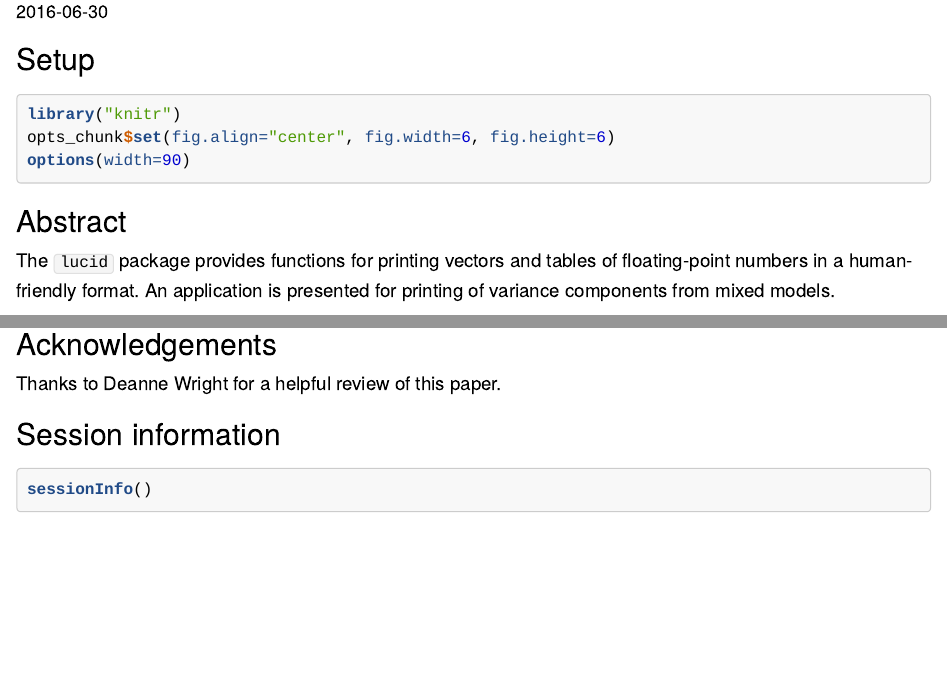
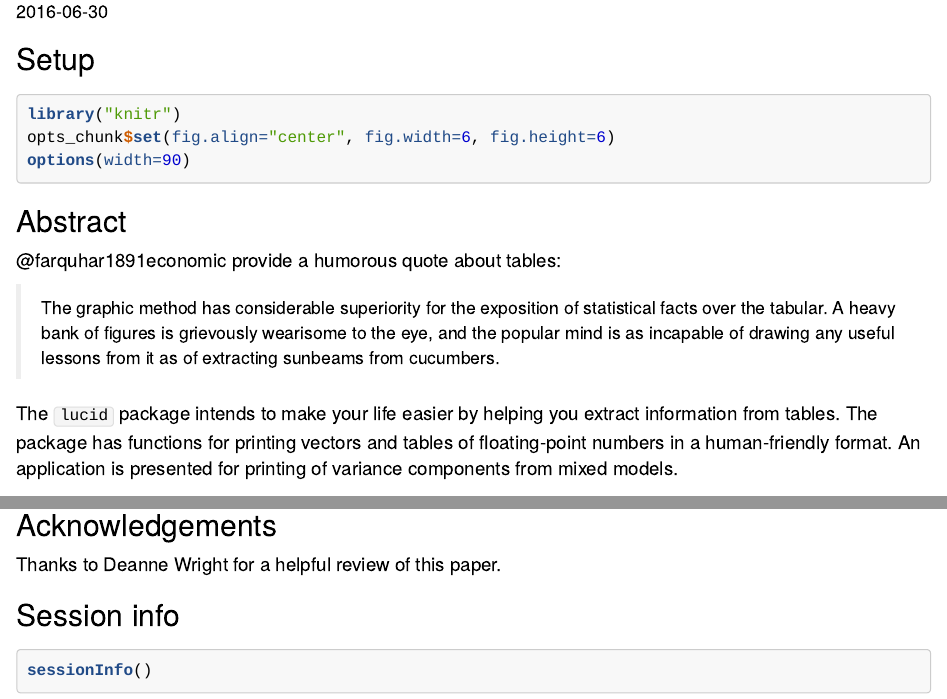
Before and after one commit to kwstat/lucid, an R Markdown document (vignettes/lucid_printing.Rmd): the page in a window 1100 px wide, from 120 px down, and a second part further down, joined at a grey line. Rendered offline with R 4.5, knitr and Pandoc, with nearby package versions; some code elsewhere in the file could not run offline; a font, style sheet, LaTeX package, included part or bibliography that could not be used is replaced or left out.

Commit message:
Vignette tweak

````diff
--- a/vignettes/lucid.bib
+++ b/vignettes/lucid.bib
@@ -1,3 +1,11 @@
+
+@Book{farquhar1891economic,
+  author =    {Farquhar, Arthur B. & Farquhar, Henry},
+  title =        {Economic and Industrial Delusions},
+  publisher =    {New York: G. P. Putnam's Sons},
+  year =         1891,
+  url={https://books.google.com/books?id=BHkpAAAAYAAJ}
+}
 
 @Manual{bates2014lme4,
   title= {{lme4: Linear mixed-effects models using Eigen and S4}},
--- a/vignettes/lucid_printing.Rmd
+++ b/vignettes/lucid_printing.Rmd
@@ -27,12 +27,19 @@ opts_chunk$set(fig.align="center", fig.width=6, fig.height=6)
 options(width=90)
 ```
 
-
 ## Abstract
 
-The `lucid` package provides functions for printing vectors and tables of
-floating-point numbers in a human-friendly format.  An application is
-presented for printing of variance components from mixed models.
+@farquhar1891economic provide a humorous quote about tables:
+
+> The graphic method has considerable superiority for the exposition of
+> statistical facts over the tabular. A heavy bank of figures is grievously
+> wearisome to the eye, and the popular mind is as incapable of drawing
+> any useful lessons from it as of extracting sunbeams from cucumbers.
+
+The `lucid` package intends to make your life easier by helping you extract
+information from tables.  The package has functions for printing vectors and
+tables of floating-point numbers in a human-friendly format.  An application
+is presented for printing of variance components from mixed models.
 
 
 ## Introduction
@@ -381,7 +390,8 @@ noquote(lucid(as.matrix(head(mtcars)),2))
 
 Thanks to Deanne Wright for a helpful review of this paper.
 
-## Session information
+## Session info
+
 ```{r session}
 sessionInfo()
 ```
````
Also changed, not shown: vignettes/lucid_printing.html (added), vignettes/lucid_printing.Rmd (10 more changed lines), 1 other file.
